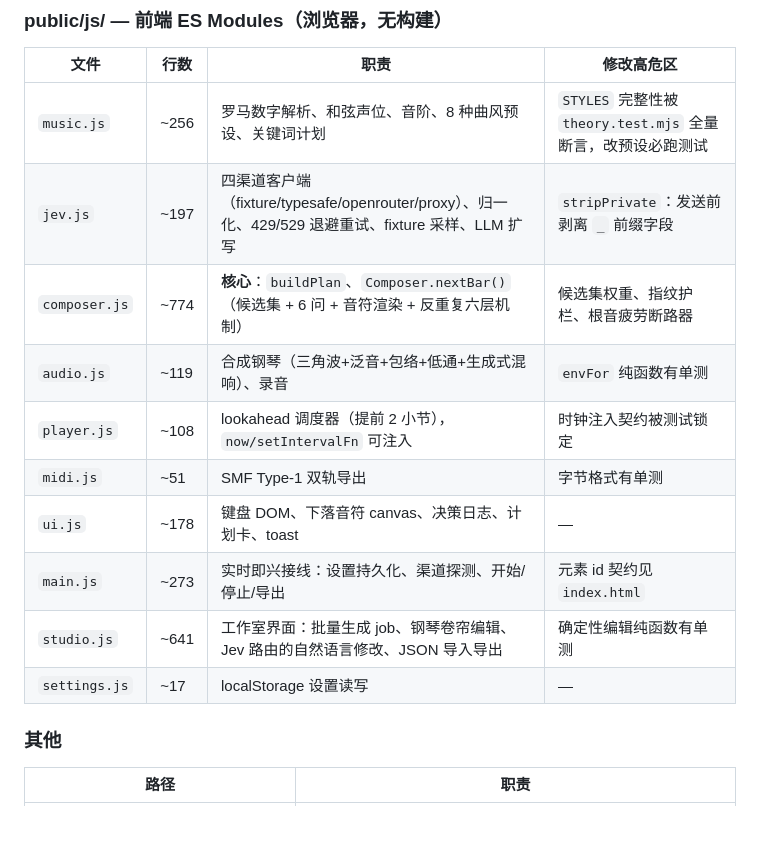
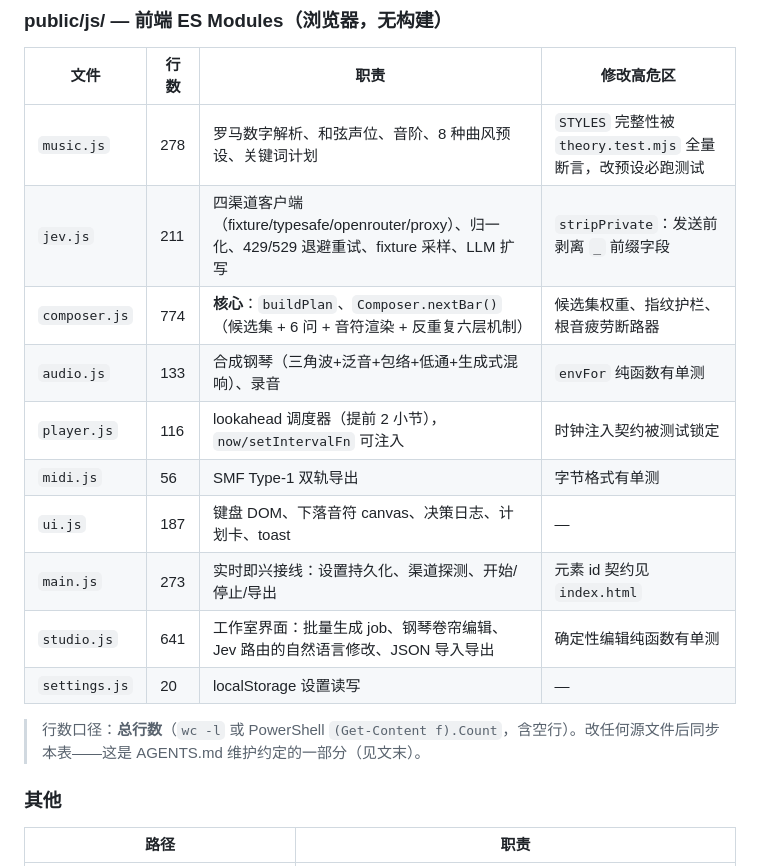
Before and after one commit to tripodxu/jev-piano, a Markdown page: AGENTS.md, the part around the change. Drawn GitHub-style; blank space fills up the shorter version.

Commit message:
docs: unify code-map line-count basis (total lines) and fix MEMORY typo

```diff
--- a/AGENTS.md
+++ b/AGENTS.md
@@ -50,16 +50,18 @@ src/worker.js          生产 Worker（静态资产 + /api/probe|jev|llm）
 
 | 文件 | 行数 | 职责 | 修改高危区 |
 |---|---|---|---|
-| `music.js` | ~256 | 罗马数字解析、和弦声位、音阶、8 种曲风预设、关键词计划 | `STYLES` 完整性被 `theory.test.mjs` 全量断言，改预设必跑测试 |
-| `jev.js` | ~197 | 四渠道客户端（fixture/typesafe/openrouter/proxy）、归一化、429/529 退避重试、fixture 采样、LLM 扩写 | `stripPrivate`：发送前剥离 `_` 前缀字段 |
-| `composer.js` | ~774 | **核心**：`buildPlan`、`Composer.nextBar()`（候选集 + 6 问 + 音符渲染 + 反重复六层机制） | 候选集权重、指纹护栏、根音疲劳断路器 |
-| `audio.js` | ~119 | 合成钢琴（三角波+泛音+包络+低通+生成式混响）、录音 | `envFor` 纯函数有单测 |
-| `player.js` | ~108 | lookahead 调度器（提前 2 小节），`now/setIntervalFn` 可注入 | 时钟注入契约被测试锁定 |
-| `midi.js` | ~51 | SMF Type-1 双轨导出 | 字节格式有单测 |
-| `ui.js` | ~178 | 键盘 DOM、下落音符 canvas、决策日志、计划卡、toast | — |
-| `main.js` | ~273 | 实时即兴接线：设置持久化、渠道探测、开始/停止/导出 | 元素 id 契约见 `index.html` |
-| `studio.js` | ~641 | 工作室界面：批量生成 job、钢琴卷帘编辑、Jev 路由的自然语言修改、JSON 导入导出 | 确定性编辑纯函数有单测 |
-| `settings.js` | ~17 | localStorage 设置读写 | — |
+| `music.js` | 278 | 罗马数字解析、和弦声位、音阶、8 种曲风预设、关键词计划 | `STYLES` 完整性被 `theory.test.mjs` 全量断言，改预设必跑测试 |
+| `jev.js` | 211 | 四渠道客户端（fixture/typesafe/openrouter/proxy）、归一化、429/529 退避重试、fixture 采样、LLM 扩写 | `stripPrivate`：发送前剥离 `_` 前缀字段 |
+| `composer.js` | 774 | **核心**：`buildPlan`、`Composer.nextBar()`（候选集 + 6 问 + 音符渲染 + 反重复六层机制） | 候选集权重、指纹护栏、根音疲劳断路器 |
+| `audio.js` | 133 | 合成钢琴（三角波+泛音+包络+低通+生成式混响）、录音 | `envFor` 纯函数有单测 |
+| `player.js` | 116 | lookahead 调度器（提前 2 小节），`now/setIntervalFn` 可注入 | 时钟注入契约被测试锁定 |
+| `midi.js` | 56 | SMF Type-1 双轨导出 | 字节格式有单测 |
+| `ui.js` | 187 | 键盘 DOM、下落音符 canvas、决策日志、计划卡、toast | — |
+| `main.js` | 273 | 实时即兴接线：设置持久化、渠道探测、开始/停止/导出 | 元素 id 契约见 `index.html` |
+| `studio.js` | 641 | 工作室界面：批量生成 job、钢琴卷帘编辑、Jev 路由的自然语言修改、JSON 导入导出 | 确定性编辑纯函数有单测 |
+| `settings.js` | 20 | localStorage 设置读写 | — |
+
+> 行数口径：**总行数**（`wc -l` 或 PowerShell `(Get-Content f).Count`，含空行）。改任何源文件后同步本表——这是 AGENTS.md 维护约定的一部分（见文末）。
 
 ### 其他
 
```
Also changed, not shown: MEMORY.md (+1 -1 lines).
